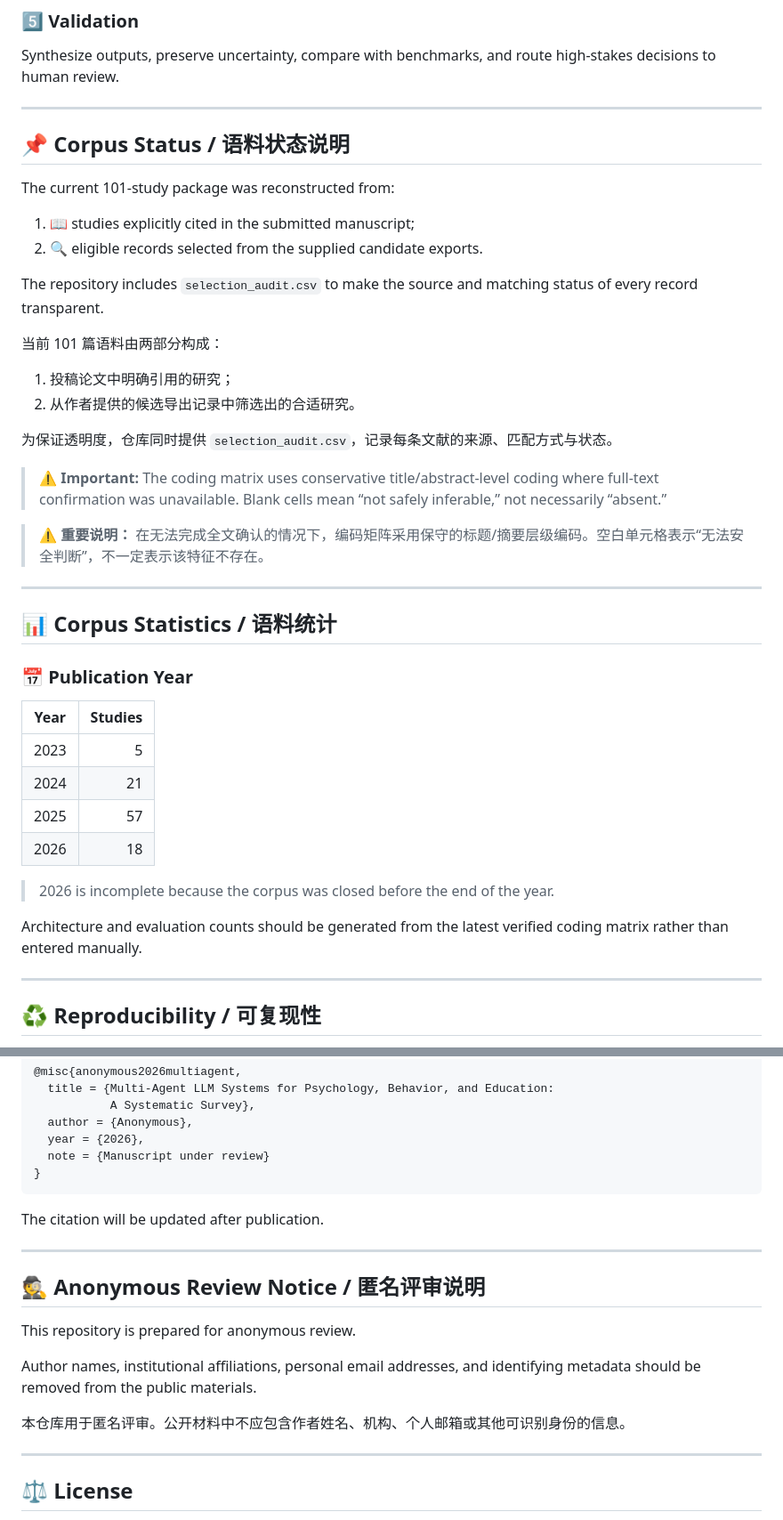
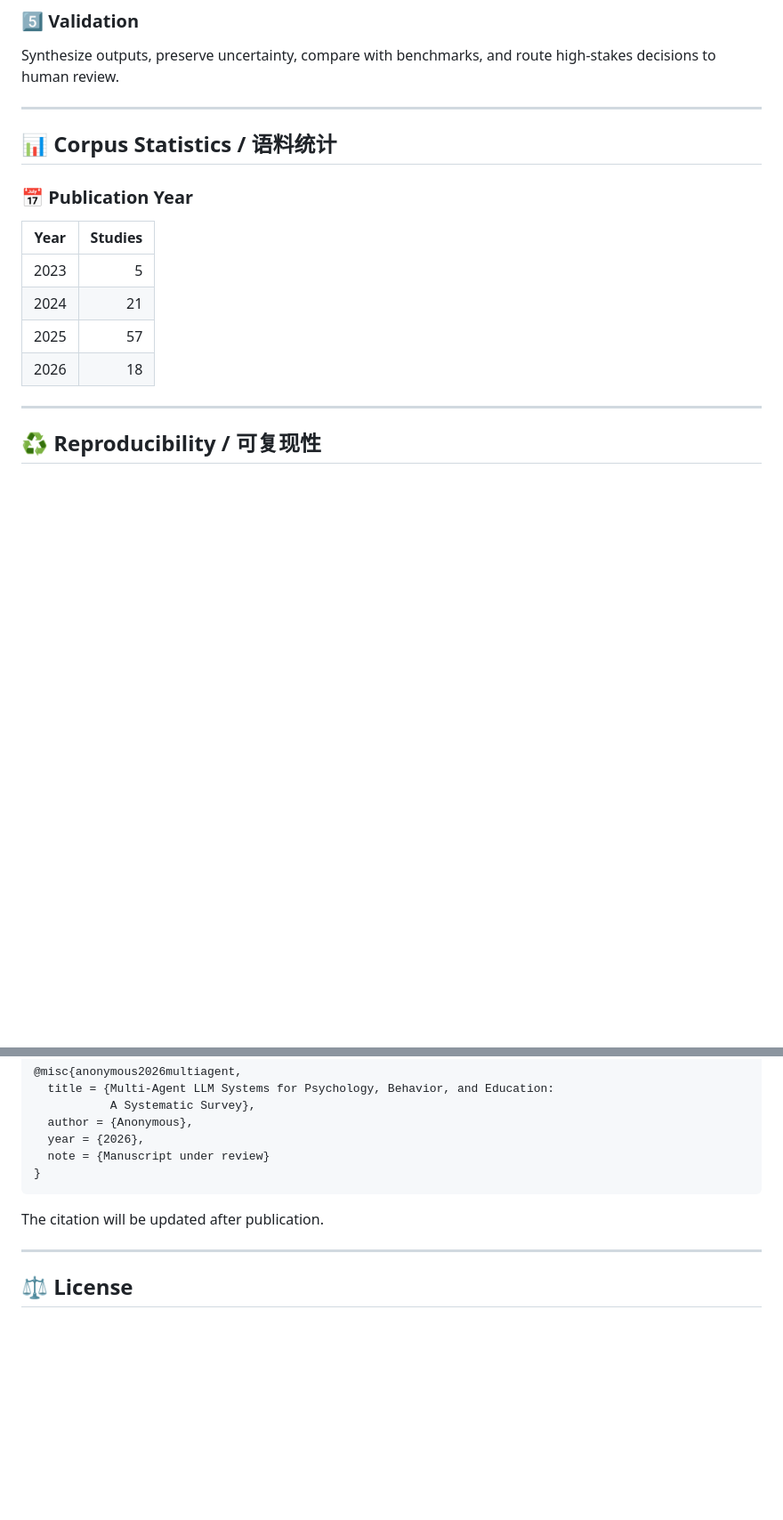
Before and after one commit to AgentEdSurvey/agentedsurvey.github.io, a Markdown page: README.md, 2 parts joined by grey strips. Shown at 89% size. Rendered like a GitHub page; blank space fills up the shorter version.

```diff
--- a/README.md
+++ b/README.md
@@ -260,29 +256,6 @@ Introduce reviewers, critics, judges, or adversarial agents to evaluate logic, f
 Synthesize outputs, preserve uncertainty, compare with benchmarks, and route high-stakes decisions to human review.
 
 ---
-
-## 📌 Corpus Status / 语料状态说明
-
-The current 101-study package was reconstructed from:
-
-1. 📖 studies explicitly cited in the submitted manuscript;
-2. 🔍 eligible records selected from the supplied candidate exports.
-
-The repository includes `selection_audit.csv` to make the source and matching status of every record transparent.
-
-当前 101 篇语料由两部分构成：
-
-1. 投稿论文中明确引用的研究；
-2. 从作者提供的候选导出记录中筛选出的合适研究。
-
-为保证透明度，仓库同时提供 `selection_audit.csv`，记录每条文献的来源、匹配方式与状态。
-
-> ⚠️ **Important:** The coding matrix uses conservative title/abstract-level coding where full-text confirmation was unavailable. Blank cells mean “not safely inferable,” not necessarily “absent.”
-
-> ⚠️ **重要说明：** 在无法完成全文确认的情况下，编码矩阵采用保守的标题/摘要层级编码。空白单元格表示“无法安全判断”，不一定表示该特征不存在。
-
----
-
 ## 📊 Corpus Statistics / 语料统计
 
 ### 📅 Publication Year
@@ -293,10 +266,6 @@ The repository includes `selection_audit.csv` to make the source and matching st
 | 2024 | 21 |
 | 2025 | 57 |
 | 2026 | 18 |
-
-> 2026 is incomplete because the corpus was closed before the end of the year.
-
-Architecture and evaluation counts should be generated from the latest verified coding matrix rather than entered manually.
 
 ---
 
@@ -348,16 +317,6 @@ The citation will be updated after publication.
 
 ---
 
-## 🕵️ Anonymous Review Notice / 匿名评审说明
-
-This repository is prepared for anonymous review.
-
-Author names, institutional affiliations, personal email addresses, and identifying metadata should be removed from the public materials.
-
-本仓库用于匿名评审。公开材料中不应包含作者姓名、机构、个人邮箱或其他可识别身份的信息。
-
----
-
 ## ⚖️ License
 
 - 📊 Author-created annotations, coding documentation, figures, and summary tables: **CC BY 4.0**
```
Also changed, not shown: other parts of README.md (+0 -4 lines).
